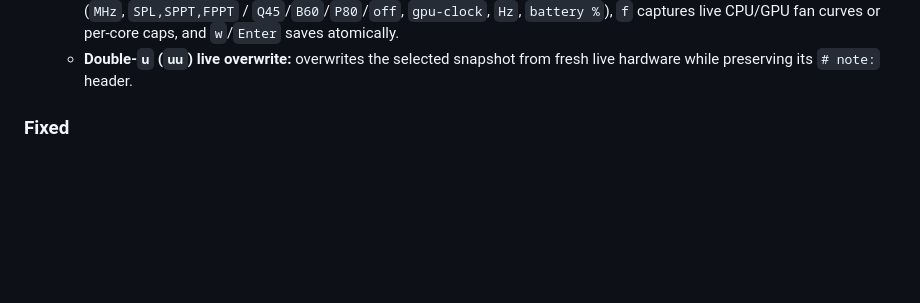
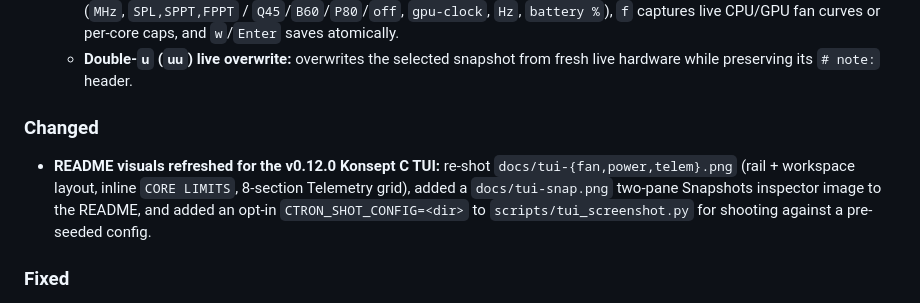
Before and after one commit to Kerempkl/ctron, a Markdown page: CHANGELOG.md, the part around the change. Rendered like a GitHub page; blank space fills up the shorter version.

```diff
--- a/CHANGELOG.md
+++ b/CHANGELOG.md
@@ -25,6 +25,14 @@ see [docs/history/changelog-2026-09-11.md](docs/history/changelog-2026-09-11.md)
     and `w`/`Enter` saves atomically.
   - **Double-`u` (`uu`) live overwrite:** overwrites the selected snapshot from
     fresh live hardware while preserving its `# note:` header.
+
+### Changed
+- **README visuals refreshed for the v0.12.0 Konsept C TUI:** re-shot
+  `docs/tui-{fan,power,telem}.png` (rail + workspace layout, inline
+  `CORE LIMITS`, 8-section Telemetry grid), added a `docs/tui-snap.png`
+  two-pane Snapshots inspector image to the README, and added an opt-in
+  `CTRON_SHOT_CONFIG=<dir>` to `scripts/tui_screenshot.py` for shooting
+  against a pre-seeded config.
 
 ### Fixed
 - **Snapshot backend & apply bugs (`profile.c`, `ui.c`, `main.c`, `panel_profiles.c`):**
```
Also changed, not shown: HANDOFF.md (+30 -1 lines), README.md (+3 -1 lines), docs/tui-fan.png, docs/tui-power.png, docs/tui-snap.png (added), docs/tui-telem.png, 1 other file.
